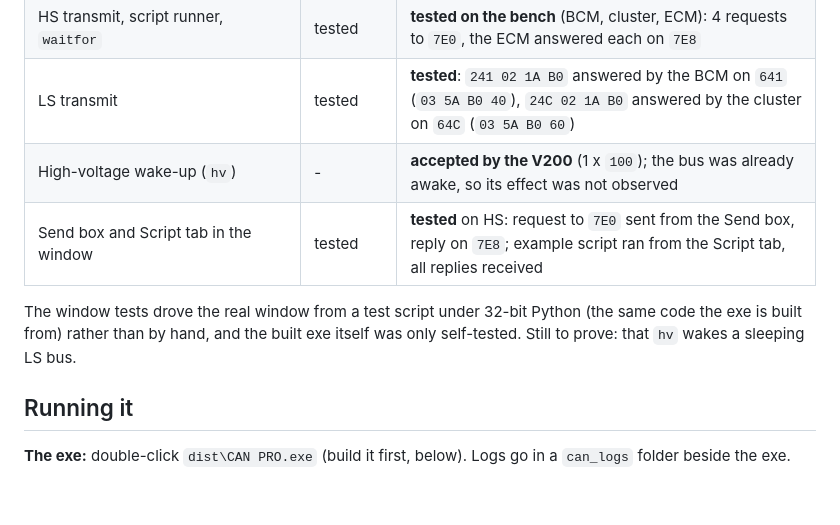
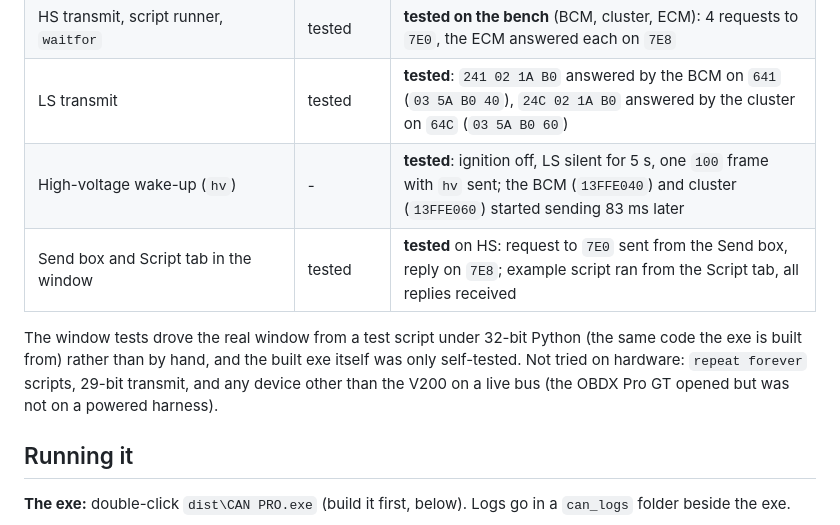
Before and after one commit to greaseonmyhands/ga_v8_dtc, a Markdown page: tools/j2534_can/README.md, the part around the change. Rendered like a GitHub page; blank space fills up the shorter version.

Commit message:
CAN PRO README: high-voltage wake-up verified on a sleeping LS bus
Co-Authored-By: Claude Fable 5.2 <noreply@anthropic.com>

```diff
--- a/tools/j2534_can/README.md
+++ b/tools/j2534_can/README.md
@@ -25,13 +25,14 @@ capture starts.
 | Device timestamps | - | **tested**: HS 0C9 averages 12.500 ms, LS 100 ms frames within 0.3 ms |
 | HS transmit, script runner, `waitfor` | tested | **tested on the bench** (BCM, cluster, ECM): 4 requests to `7E0`, the ECM answered each on `7E8` |
 | LS transmit | tested | **tested**: `241 02 1A B0` answered by the BCM on `641` (`03 5A B0 40`), `24C 02 1A B0` answered by the cluster on `64C` (`03 5A B0 60`) |
-| High-voltage wake-up (`hv`) | - | **accepted by the V200** (1 x `100`); the bus was already awake, so its effect was not observed |
+| High-voltage wake-up (`hv`) | - | **tested**: ignition off, LS silent for 5 s, one `100` frame with `hv` sent; the BCM (`13FFE040`) and cluster (`13FFE060`) started sending 83 ms later |
 | Send box and Script tab in the window | tested | **tested** on HS: request to `7E0` sent from the Send box, reply on `7E8`; example script ran from the Script tab, all replies received |
 
 The window tests drove the real window from a test script under 32-bit Python (the same
 code the exe is built from) rather than by hand, and the built exe itself was only
 self-tested.
-Still to prove: that `hv` wakes a sleeping LS bus.
+Not tried on hardware: `repeat forever` scripts, 29-bit transmit, and any device other
+than the V200 on a live bus (the OBDX Pro GT opened but was not on a powered harness).
 
 ## Running it
 
```
